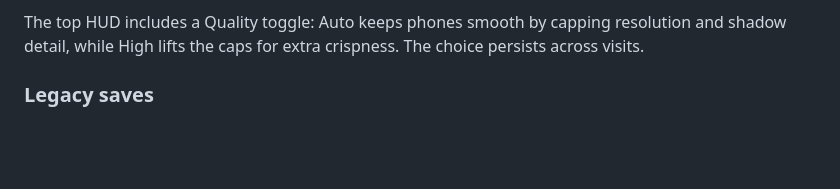
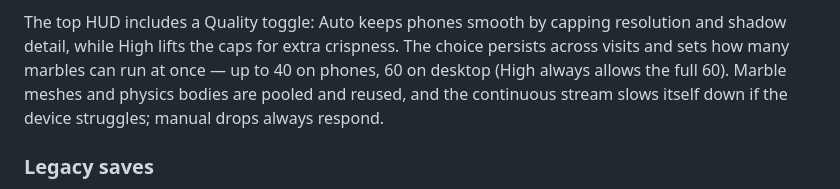
Before and after one commit to mansyar/3d-marble-run, a Markdown page: README.md, the part around the change. Drawn GitHub-style; blank space fills up the shorter version.

Commit message:
docs: Tier-aware marble population with pooled spawn and adaptive stream pacing

```diff
--- a/README.md
+++ b/README.md
@@ -35,7 +35,10 @@ local to the browser.
 
 The top HUD includes a Quality toggle: Auto keeps phones smooth by capping
 resolution and shadow detail, while High lifts the caps for extra crispness.
-The choice persists across visits.
+The choice persists across visits and sets how many marbles can run at once —
+up to 40 on phones, 60 on desktop (High always allows the full 60). Marble
+meshes and physics bodies are pooled and reused, and the continuous stream
+slows itself down if the device struggles; manual drops always respond.
 
 ### Legacy saves
 
```
Also changed, not shown: conductor/product.md (+1 -1 lines), conductor/tech-stack.md (+1 -0 lines).
